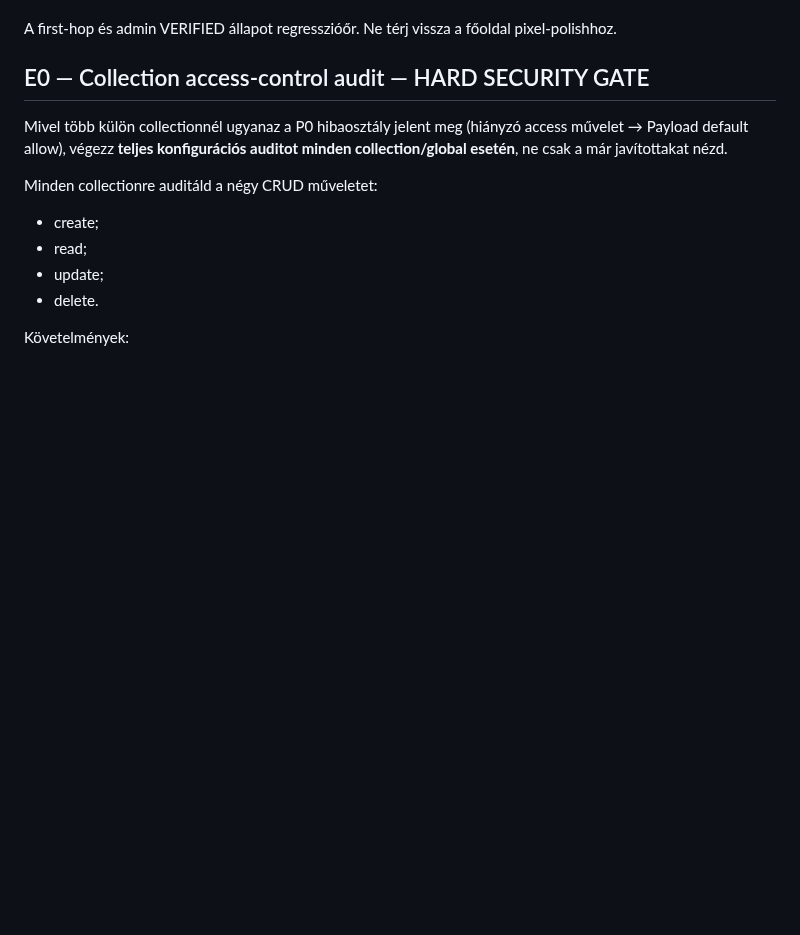
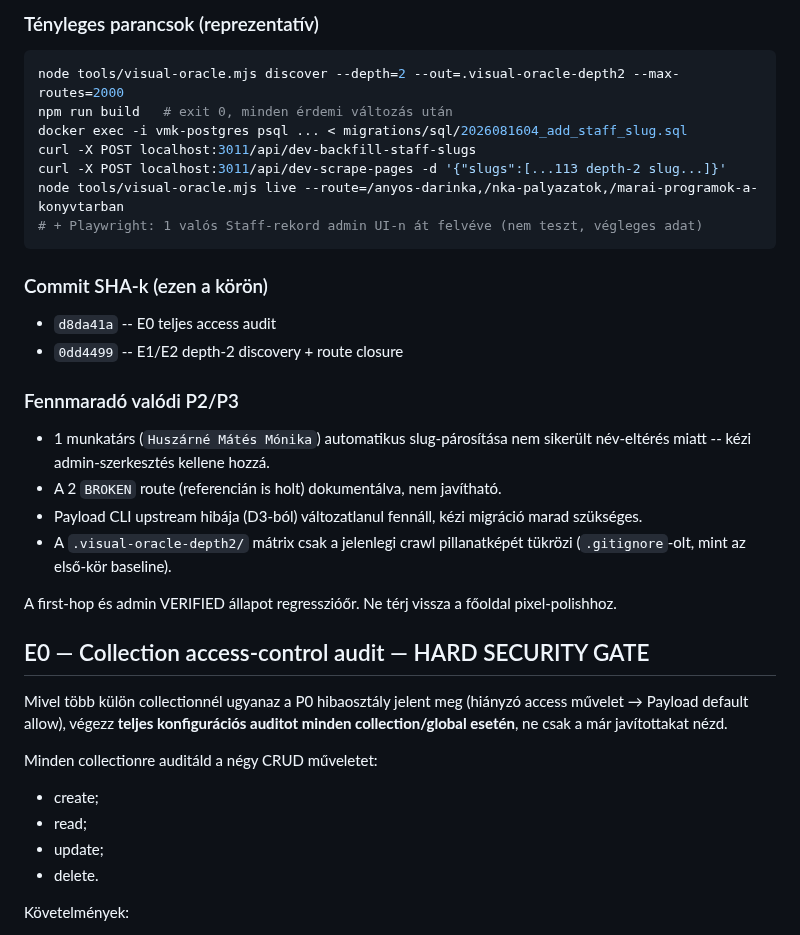
Before and after one commit to ggiaur/www-vmk, a Markdown page: COLLAB.md, the part around one of its changes. GitHub-like rendering; blank space fills up the shorter version.

````diff
--- a/COLLAB.md
+++ b/COLLAB.md
@@ -103,3 +148,27 @@ D4 elfogadva:
+### Tényleges parancsok (reprezentatív)
+
+```bash
+node tools/visual-oracle.mjs discover --depth=2 --out=.visual-oracle-depth2 --max-routes=2000
+npm run build   # exit 0, minden érdemi változás után
+docker exec -i vmk-postgres psql ... < migrations/sql/2026081604_add_staff_slug.sql
+curl -X POST localhost:3011/api/dev-backfill-staff-slugs
+curl -X POST localhost:3011/api/dev-scrape-pages -d '{"slugs":[...113 depth-2 slug...]}'
+node tools/visual-oracle.mjs live --route=/anyos-darinka,/nka-palyazatok,/marai-programok-a-konyvtarban
+# + Playwright: 1 valós Staff-rekord admin UI-n át felvéve (nem teszt, végleges adat)
+```
+
+### Commit SHA-k (ezen a körön)
+
+- `d8da41a` -- E0 teljes access audit
+- `0dd4499` -- E1/E2 depth-2 discovery + route closure
+
+### Fennmaradó valódi P2/P3
+
+- 1 munkatárs (`Huszárné Mátés Mónika`) automatikus slug-párosítása nem sikerült név-eltérés miatt -- kézi admin-szerkesztés kellene hozzá.
+- A 2 `BROKEN` route (referencián is holt) dokumentálva, nem javítható.
+- Payload CLI upstream hibája (D3-ból) változatlanul fennáll, kézi migráció marad szükséges.
+- A `.visual-oracle-depth2/` mátrix csak a jelenlegi crawl pillanatképét tükrözi (`.gitignore`-olt, mint az első-kör baseline).
+
 
 A first-hop és admin VERIFIED állapot regresszióőr. Ne térj vissza a főoldal pixel-polishhoz.
 
````
Also changed, not shown: other parts of COLLAB.md (+47 -2 lines).
